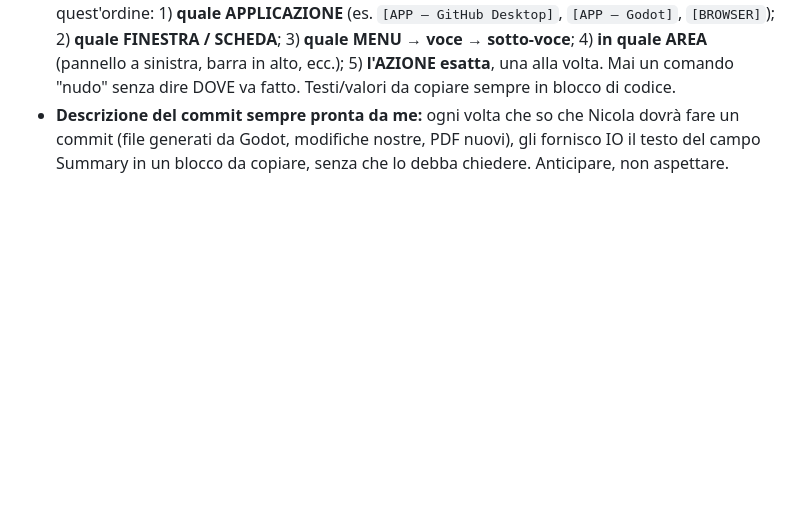
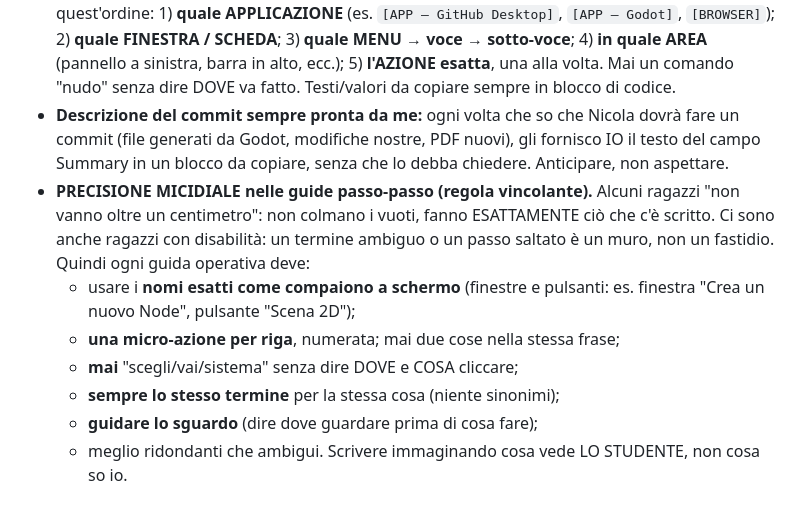
Before and after one commit to nicolaregge-pulse/corso-godot, a Markdown page: RIPRENDIAMO-DA-QUI.md, the part around the change. GitHub-like rendering; blank space fills up the shorter version.

Commit message:
Regola: precisione micidiale nelle guide passo-passo
Con questi ragazzi (alcuni non colmano i vuoti, alcuni con disabilita')
le guide operative devono avere precisione assoluta: nomi esatti come a
schermo, una micro-azione per riga, mai 'scegli' senza dire dove/cosa,
sempre lo stesso termine, guidare lo sguardo, scrivere immaginando cosa
vede lo studente.

Co-Authored-By: Claude Opus 4.8 <noreply@anthropic.com>
Claude-Session: https://claude.ai/code/session_01Vq5FU5TvjomBhpm5HhNzUc

```diff
--- a/RIPRENDIAMO-DA-QUI.md
+++ b/RIPRENDIAMO-DA-QUI.md
@@ -79,3 +79,15 @@ sono bloccato"), il **codice**, le **immagini**.
   dovrà fare un commit (file generati da Godot, modifiche nostre, PDF nuovi),
   gli fornisco IO il testo del campo Summary in un blocco da copiare, senza che
   lo debba chiedere. Anticipare, non aspettare.
+- **PRECISIONE MICIDIALE nelle guide passo-passo (regola vincolante).** Alcuni
+  ragazzi "non vanno oltre un centimetro": non colmano i vuoti, fanno ESATTAMENTE
+  ciò che c'è scritto. Ci sono anche ragazzi con disabilità: un termine ambiguo o
+  un passo saltato è un muro, non un fastidio. Quindi ogni guida operativa deve:
+  * usare i **nomi esatti come compaiono a schermo** (finestre e pulsanti: es.
+    finestra "Crea un nuovo Node", pulsante "Scena 2D");
+  * **una micro-azione per riga**, numerata; mai due cose nella stessa frase;
+  * **mai** "scegli/vai/sistema" senza dire DOVE e COSA cliccare;
+  * **sempre lo stesso termine** per la stessa cosa (niente sinonimi);
+  * **guidare lo sguardo** (dire dove guardare prima di cosa fare);
+  * meglio ridondanti che ambigui. Scrivere immaginando cosa vede LO STUDENTE,
+    non cosa so io.
```
